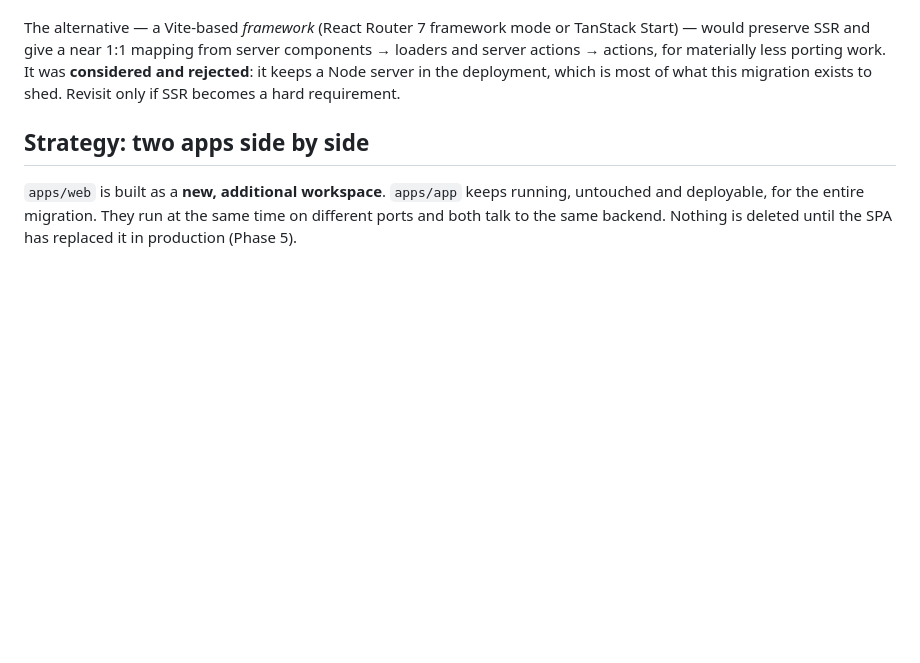
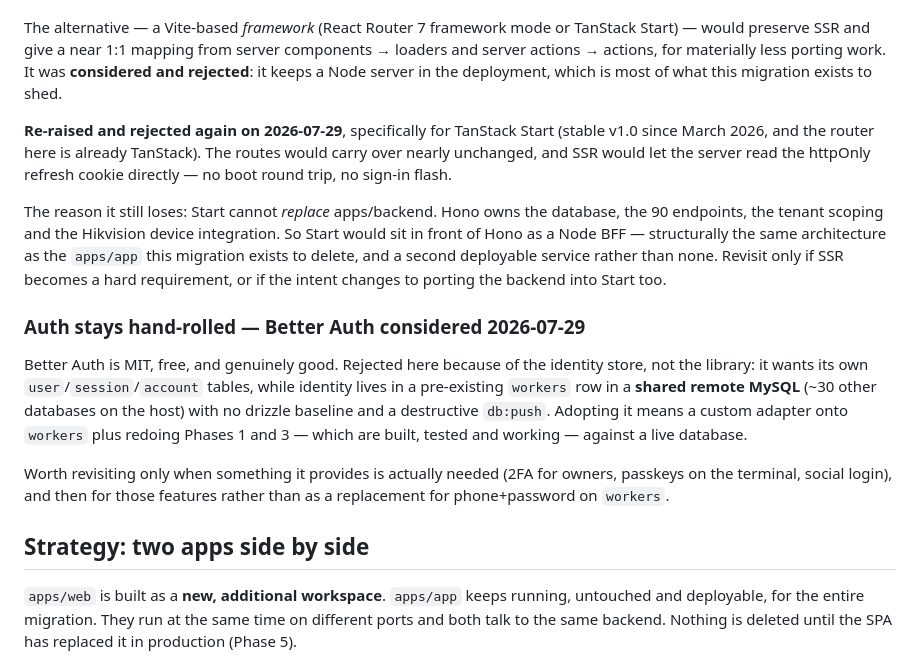
Before and after one commit to Restoratorpos/profit, a Markdown page: MIGRATION-VITE.md, the part around the change. Drawn GitHub-style; blank space fills up the shorter version.

Commit message:
Record the TanStack Start and Better Auth decisions
Both were raised on 2026-07-29 and both were kept as they are. Written down
with the reasoning so they are not re-litigated from scratch later:

- TanStack Start cannot replace apps/backend, so it would sit in front of Hono
  as a Node BFF — the same architecture this migration exists to delete.
- Better Auth is MIT and free; the blocker is that identity lives in a
  pre-existing workers row in a shared remote MySQL, not that the library is
  lacking.

Co-Authored-By: Claude Opus 5 (1M context) <noreply@anthropic.com>

```diff
--- a/MIGRATION-VITE.md
+++ b/MIGRATION-VITE.md
@@ -100,8 +100,33 @@ The alternative — a Vite-based *framework* (React Router 7 framework mode or
 TanStack Start) — would preserve SSR and give a near 1:1 mapping from server
 components → loaders and server actions → actions, for materially less porting
 work. It was **considered and rejected**: it keeps a Node server in the
-deployment, which is most of what this migration exists to shed. Revisit only if
-SSR becomes a hard requirement.
+deployment, which is most of what this migration exists to shed.
+
+**Re-raised and rejected again on 2026-07-29**, specifically for TanStack Start
+(stable v1.0 since March 2026, and the router here is already TanStack). The
+routes would carry over nearly unchanged, and SSR would let the server read the
+httpOnly refresh cookie directly — no boot round trip, no sign-in flash.
+
+The reason it still loses: Start cannot *replace* apps/backend. Hono owns the
+database, the 90 endpoints, the tenant scoping and the Hikvision device
+integration. So Start would sit in front of Hono as a Node BFF — structurally
+the same architecture as the `apps/app` this migration exists to delete, and a
+second deployable service rather than none. Revisit only if SSR becomes a hard
+requirement, or if the intent changes to porting the backend into Start too.
+
+### Auth stays hand-rolled — Better Auth considered 2026-07-29
+
+Better Auth is MIT, free, and genuinely good. Rejected here because of the
+identity store, not the library: it wants its own `user`/`session`/`account`
+tables, while identity lives in a pre-existing `workers` row in a **shared
+remote MySQL** (~30 other databases on the host) with no drizzle baseline and a
+destructive `db:push`. Adopting it means a custom adapter onto `workers` plus
+redoing Phases 1 and 3 — which are built, tested and working — against a live
+database.
+
+Worth revisiting only when something it provides is actually needed (2FA for
+owners, passkeys on the terminal, social login), and then for those features
+rather than as a replacement for phone+password on `workers`.
 
 ## Strategy: two apps side by side
 
```
